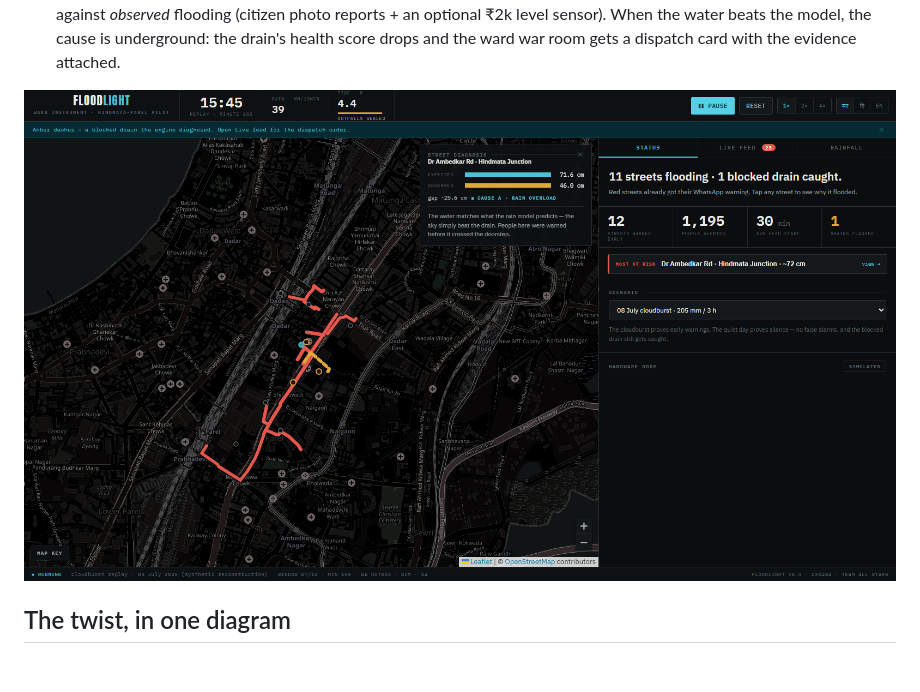
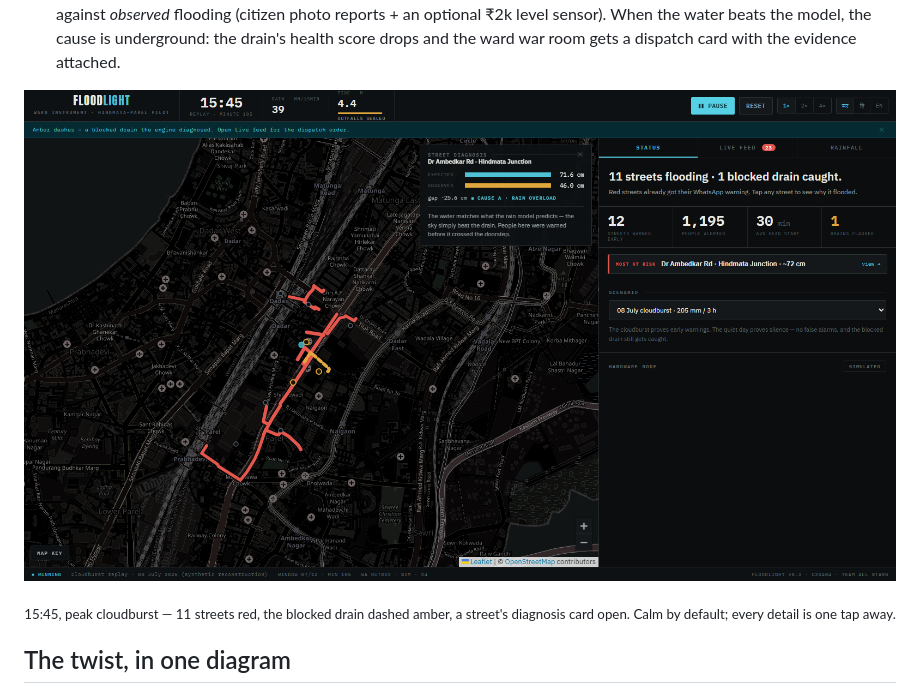
Before and after one commit to SaudSatopay/floodlight, a Markdown page: README.md, the part around one of its changes. Rendered like a GitHub page; blank space fills up the shorter version.

```diff
--- a/README.md
+++ b/README.md
@@ -30,7 +42,8 @@ FLOODLIGHT is a ward-level flood nervous system that answers both halves of that
   water beats the model, the cause is underground: the drain's health score drops and the ward war room gets a
   dispatch card with the evidence attached.
 
-<p align="center"><img src="docs/screenshots/war-room.png" alt="FLOODLIGHT ward war room at peak storm" width="900" /></p>
+<p align="center"><img src="docs/screenshots/war-room.png" alt="FLOODLIGHT ward instrument at peak storm" width="920" /></p>
+<p align="center"><sub>15:45, peak cloudburst — 11 streets red, the blocked drain dashed amber, a street's diagnosis card open. Calm by default; every detail is one tap away.</sub></p>
 
 ## The twist, in one diagram
 
```
Also changed, not shown: other parts of README.md (+40 -8 lines), docs/banner.png.
